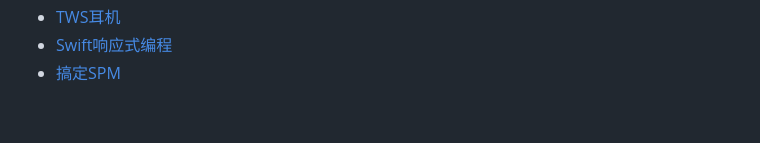
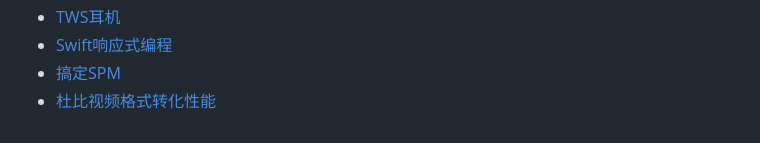
Before and after one commit to aolan/iOS_Develop, a Markdown page: README.md, the part around the change. Drawn GitHub-style.

```diff
--- a/README.md
+++ b/README.md
@@ -67,3 +67,4 @@
   * [TWS耳机](Content/tws.md)
   * [Swift响应式编程](Content/combine.md)
   * [搞定SPM](Content/spm.md)
+  * [杜比视频格式转化性能](Content/视频格式转换.md)
```
